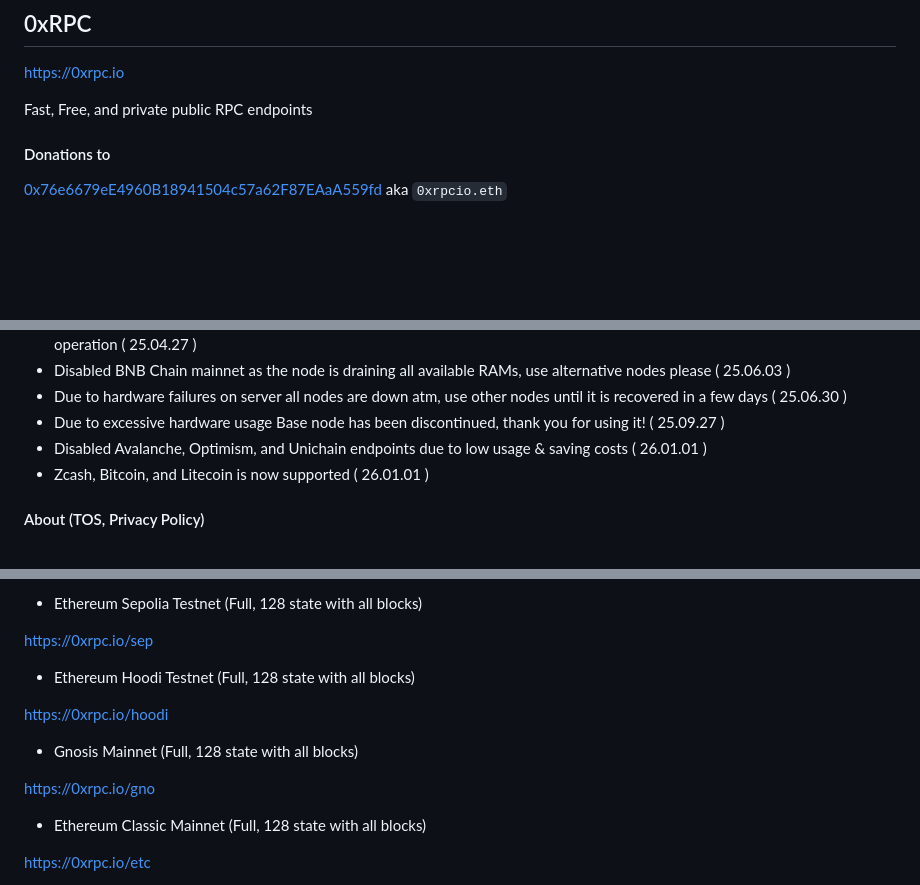
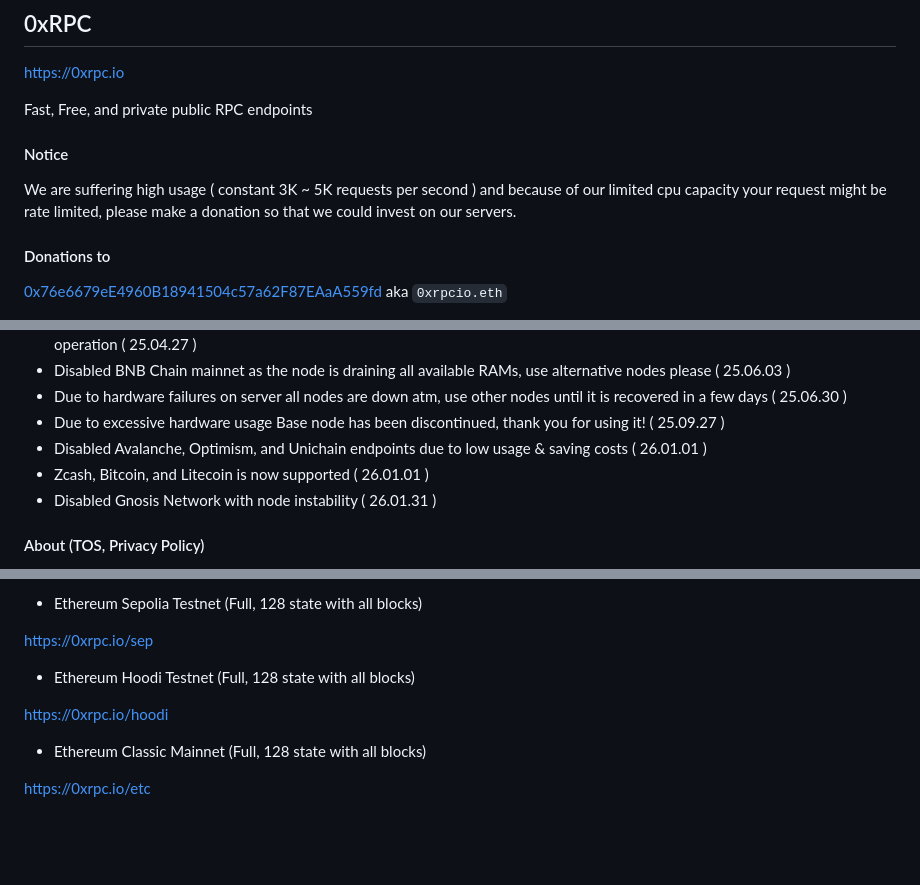
Before and after one commit to 0xRPC/0xRPC.github.io, a Markdown page: README.md, 3 parts joined by grey strips. Rendered like a GitHub page; blank space fills up the shorter version.

```diff
--- a/README.md
+++ b/README.md
@@ -3,6 +3,10 @@
 https://0xrpc.io
 
 Fast, Free, and private public RPC endpoints
+
+#### Notice
+
+We are suffering high usage ( constant 3K ~ 5K requests per second ) and because of our limited cpu capacity your request might be rate limited, please make a donation so that we could invest on our servers.
 
 #### Donations to
 
@@ -27,6 +31,7 @@ https://upptime.0xrpc.io
 - Due to excessive hardware usage Base node has been discontinued, thank you for using it! ( 25.09.27 )
 - Disabled Avalanche, Optimism, and Unichain endpoints due to low usage & saving costs ( 26.01.01 )
 - Zcash, Bitcoin, and Litecoin is now supported ( 26.01.01 )
+- Disabled Gnosis Network with node instability ( 26.01.31 )
 
 #### About (TOS, Privacy Policy)
 
@@ -96,10 +101,6 @@ https://0xrpc.io/sep
 
 https://0xrpc.io/hoodi
 
-- Gnosis Mainnet (Full, 128 state with all blocks)
-
-https://0xrpc.io/gno
-
 - Ethereum Classic Mainnet (Full, 128 state with all blocks)
 
 https://0xrpc.io/etc
```
